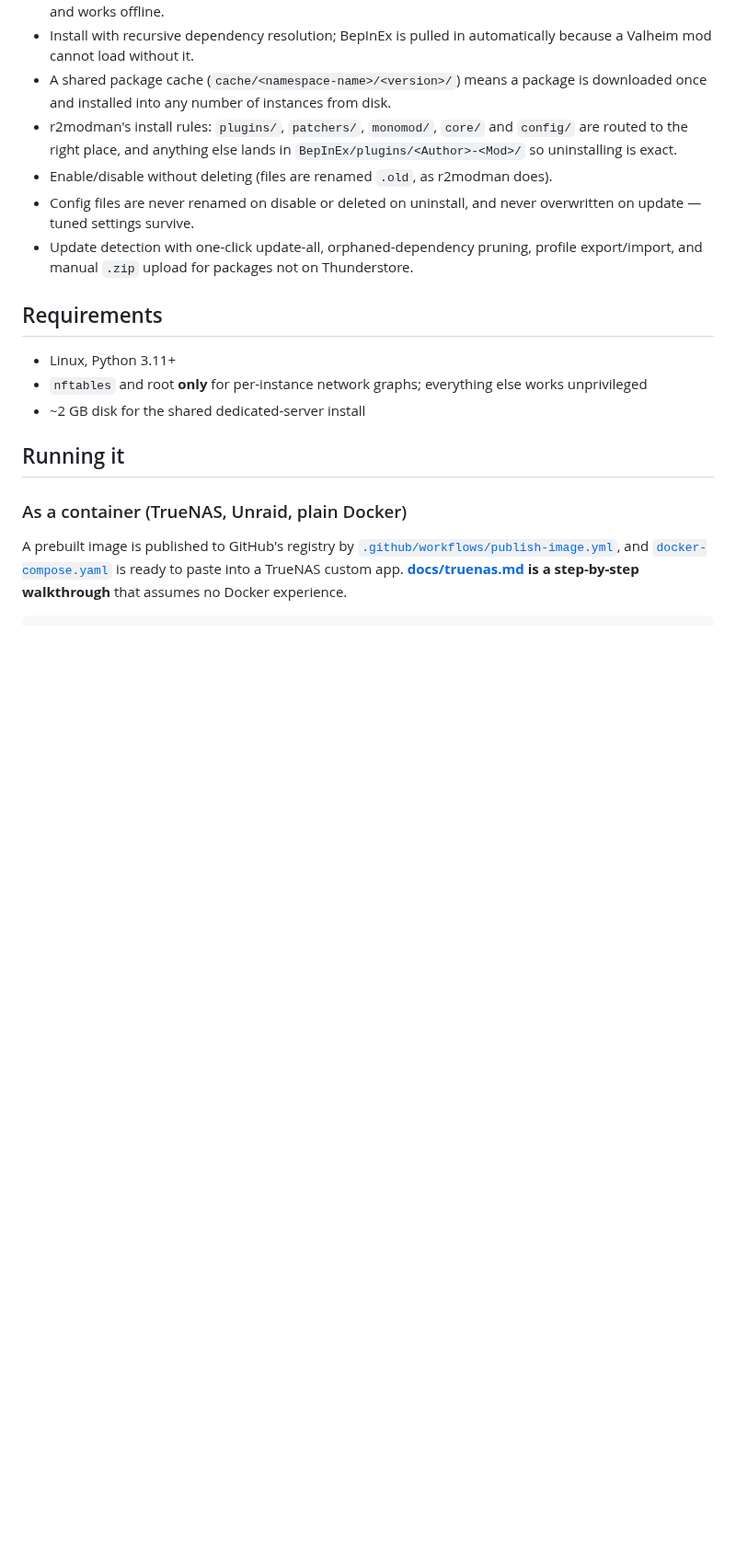
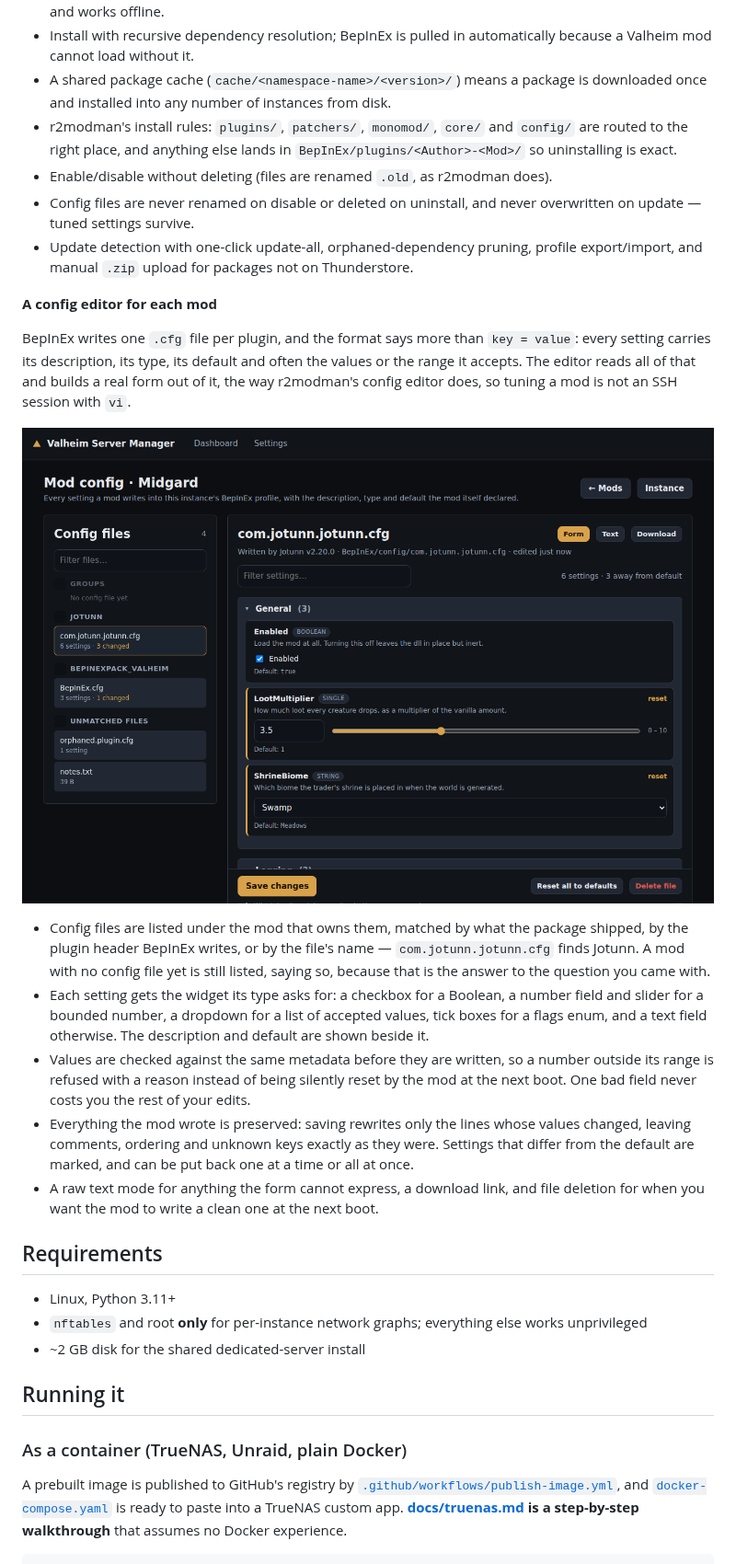
Before and after one commit to JoSolv/VH-servermanager, a Markdown page: README.md, the part around one of its changes. Shown at 92% size. Drawn GitHub-style; pictures changed too: docs/mod-config.png (added); blank space fills up the shorter version.

```diff
--- a/README.md
+++ b/README.md
@@ -177,6 +177,36 @@ tested end to end, and the structure is meant to be built on.
   profile export/import, and manual `.zip` upload for packages not on
   Thunderstore.
 
+**A config editor for each mod**
+
+BepInEx writes one `.cfg` file per plugin, and the format says more than
+`key = value`: every setting carries its description, its type, its default and
+often the values or the range it accepts. The editor reads all of that and
+builds a real form out of it, the way r2modman's config editor does, so tuning
+a mod is not an SSH session with `vi`.
+
+![mod config](docs/mod-config.png)
+
+- Config files are listed under the mod that owns them, matched by what the
+  package shipped, by the plugin header BepInEx writes, or by the file's name —
+  `com.jotunn.jotunn.cfg` finds Jotunn. A mod with no config file yet is still
+  listed, saying so, because that is the answer to the question you came with.
+- Each setting gets the widget its type asks for: a checkbox for a Boolean, a
+  number field and slider for a bounded number, a dropdown for a list of
+  accepted values, tick boxes for a flags enum, and a text field otherwise.
+  The description and default are shown beside it.
+- Values are checked against the same metadata before they are written, so a
+  number outside its range is refused with a reason instead of being silently
+  reset by the mod at the next boot. One bad field never costs you the rest of
+  your edits.
+- Everything the mod wrote is preserved: saving rewrites only the lines whose
+  values changed, leaving comments, ordering and unknown keys exactly as they
+  were. Settings that differ from the default are marked, and can be put back
+  one at a time or all at once.
+- A raw text mode for anything the form cannot express, a download link, and
+  file deletion for when you want the mod to write a clean one at the next
+  boot.
+
 ## Requirements
 
 - Linux, Python 3.11+
```
Also changed, not shown: other parts of README.md (+14 -4 lines), 12 other files.
